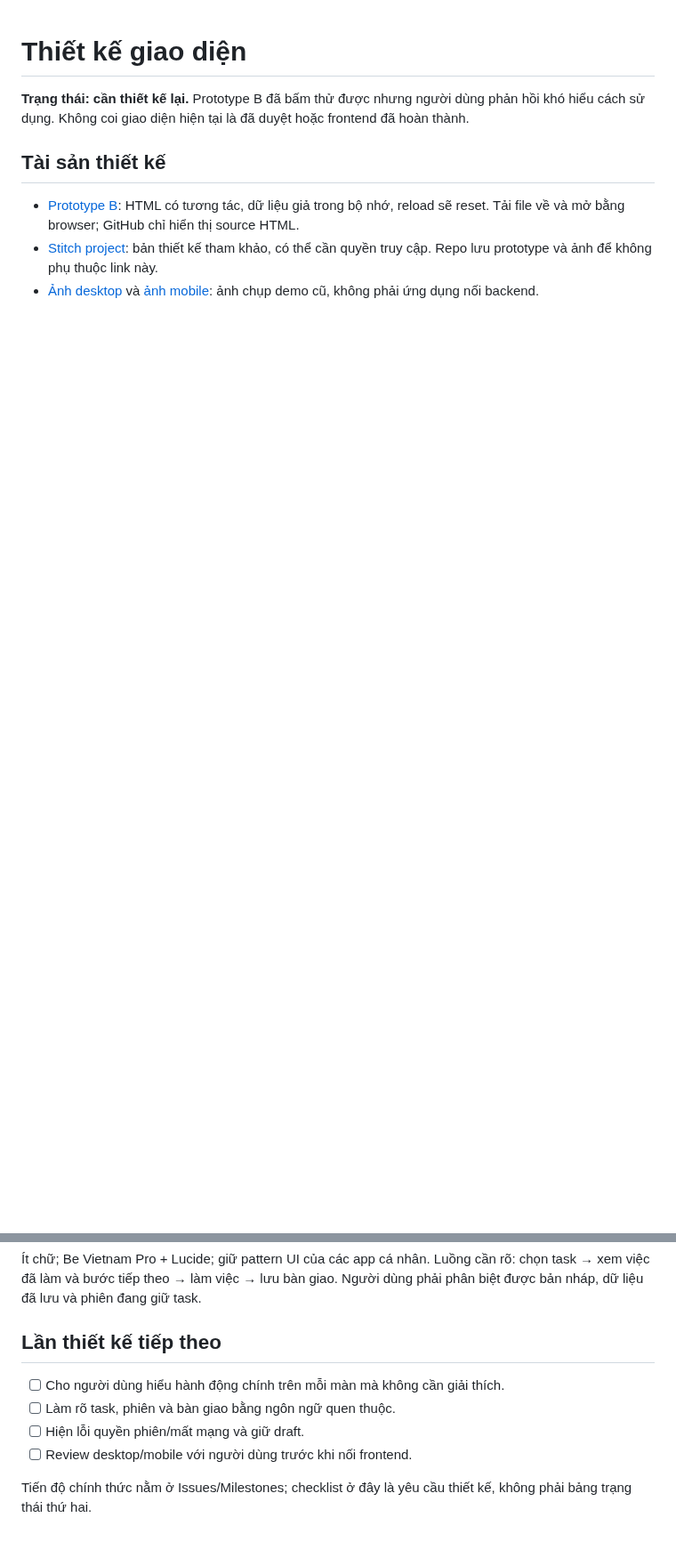
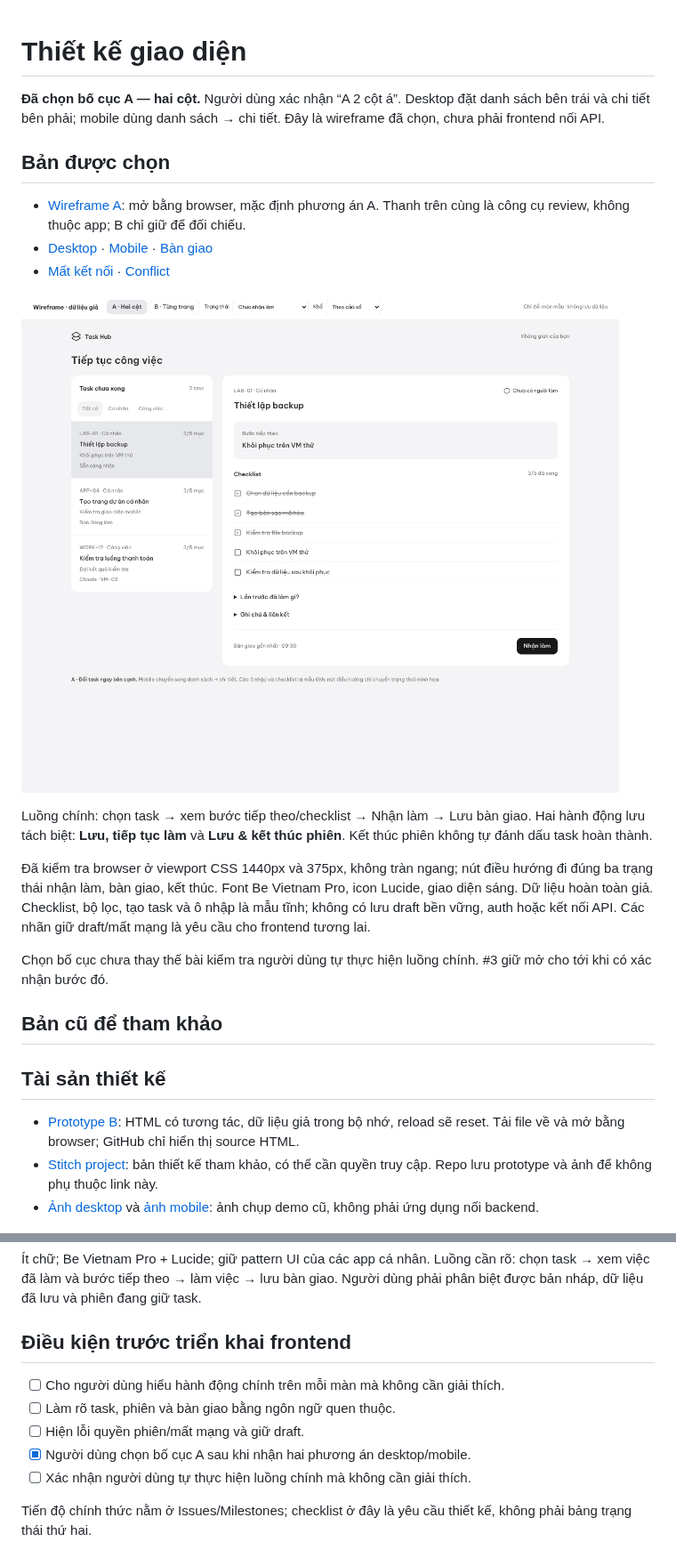
Before and after one commit to nguyenhuy158/task-hub, a Markdown page: docs/design/README.md, 2 parts joined by grey strips. Shown at 89% size. Drawn GitHub-style; pictures changed too: docs/design/layout-a/a-desktop.png (added); blank space fills up the shorter version.

Commit message:
docs: preserve approved two-column Task Hub wireframe

```diff
--- a/docs/design/README.md
+++ b/docs/design/README.md
@@ -1,6 +1,22 @@
 # Thiết kế giao diện
 
-**Trạng thái: cần thiết kế lại.** Prototype B đã bấm thử được nhưng người dùng phản hồi khó hiểu cách sử dụng. Không coi giao diện hiện tại là đã duyệt hoặc frontend đã hoàn thành.
+**Đã chọn bố cục A — hai cột.** Người dùng xác nhận “A 2 cột á”. Desktop đặt danh sách bên trái và chi tiết bên phải; mobile dùng danh sách → chi tiết. Đây là wireframe đã chọn, chưa phải frontend nối API.
+
+## Bản được chọn
+
+- [Wireframe A](layout-a/index.html): mở bằng browser, mặc định phương án A. Thanh trên cùng là công cụ review, không thuộc app; B chỉ giữ để đối chiếu.
+- [Desktop](layout-a/a-desktop.png) · [Mobile](layout-a/ready-mobile.png) · [Bàn giao](layout-a/handoff-mobile.png)
+- [Mất kết nối](layout-a/offline-mobile.png) · [Conflict](layout-a/conflict-mobile.png)
+
+![Bố cục A desktop](layout-a/a-desktop.png)
+
+Luồng chính: chọn task → xem bước tiếp theo/checklist → Nhận làm → Lưu bàn giao. Hai hành động lưu tách biệt: **Lưu, tiếp tục làm** và **Lưu & kết thúc phiên**. Kết thúc phiên không tự đánh dấu task hoàn thành.
+
+Đã kiểm tra browser ở viewport CSS 1440px và 375px, không tràn ngang; nút điều hướng đi đúng ba trạng thái nhận làm, bàn giao, kết thúc. Font Be Vietnam Pro, icon Lucide, giao diện sáng. Dữ liệu hoàn toàn giả. Checklist, bộ lọc, tạo task và ô nhập là mẫu tĩnh; không có lưu draft bền vững, auth hoặc kết nối API. Các nhãn giữ draft/mất mạng là yêu cầu cho frontend tương lai.
+
+Chọn bố cục chưa thay thế bài kiểm tra người dùng tự thực hiện luồng chính. #3 giữ mở cho tới khi có xác nhận bước đó.
+
+## Bản cũ để tham khảo
 
 ## Tài sản thiết kế
 
@@ -20,11 +36,12 @@
 
 Ít chữ; Be Vietnam Pro + Lucide; giữ pattern UI của các app cá nhân. Luồng cần rõ: chọn task → xem việc đã làm và bước tiếp theo → làm việc → lưu bàn giao. Người dùng phải phân biệt được bản nháp, dữ liệu đã lưu và phiên đang giữ task.
 
-## Lần thiết kế tiếp theo
+## Điều kiện trước triển khai frontend
 
 - [ ] Cho người dùng hiểu hành động chính trên mỗi màn mà không cần giải thích.
 - [ ] Làm rõ task, phiên và bàn giao bằng ngôn ngữ quen thuộc.
 - [ ] Hiện lỗi quyền phiên/mất mạng và giữ draft.
-- [ ] Review desktop/mobile với người dùng trước khi nối frontend.
+- [x] Người dùng chọn bố cục A sau khi nhận hai phương án desktop/mobile.
+- [ ] Xác nhận người dùng tự thực hiện luồng chính mà không cần giải thích.
 
 Tiến độ chính thức nằm ở Issues/Milestones; checklist ở đây là yêu cầu thiết kế, không phải bảng trạng thái thứ hai.
```
Also changed, not shown: README.md (+2 -2 lines), docs/design/layout-a/conflict-mobile.png (added), docs/design/layout-a/handoff-mobile.png (added), docs/design/layout-a/offline-mobile.png (added), docs/design/layout-a/ready-mobile.png (added), 2 other files.
